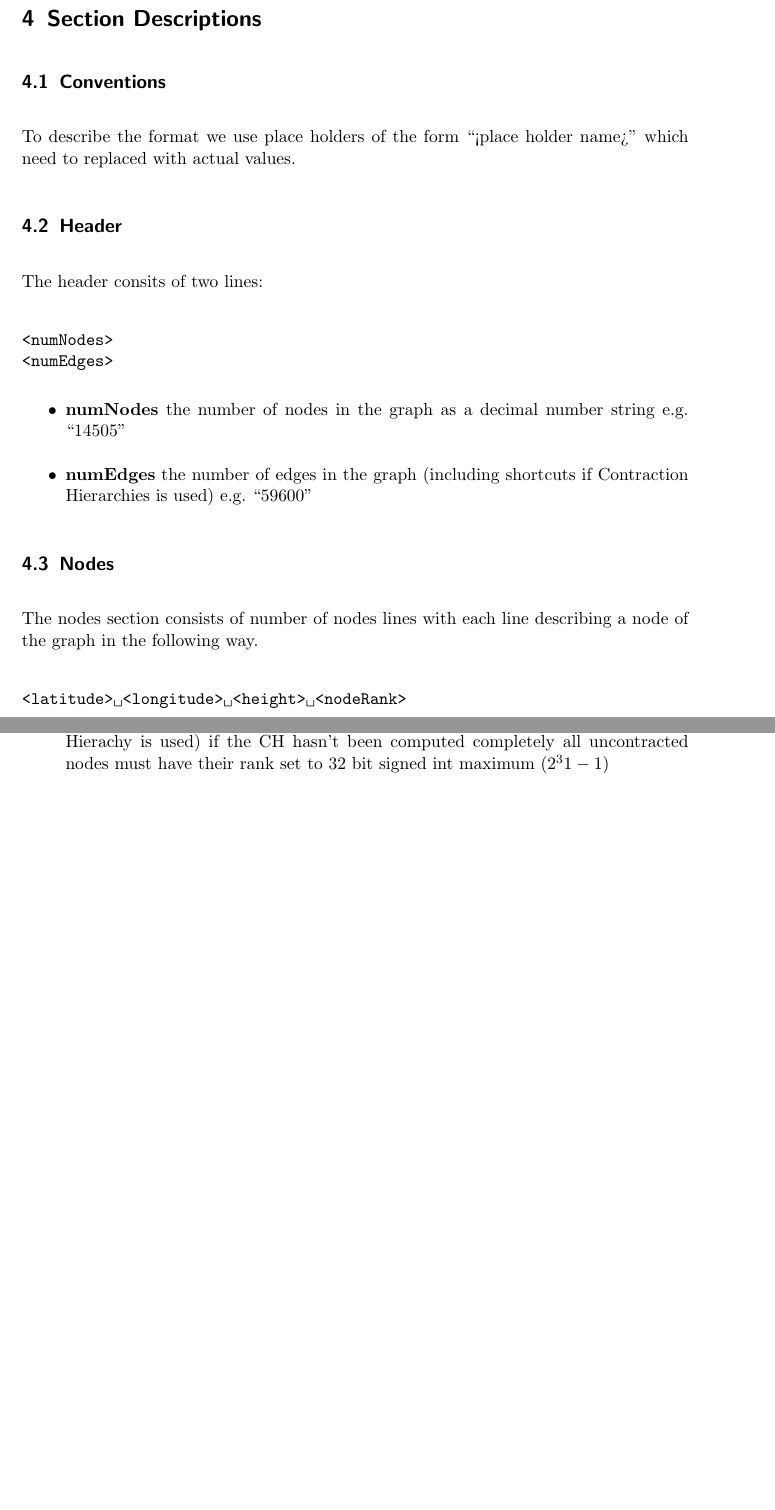
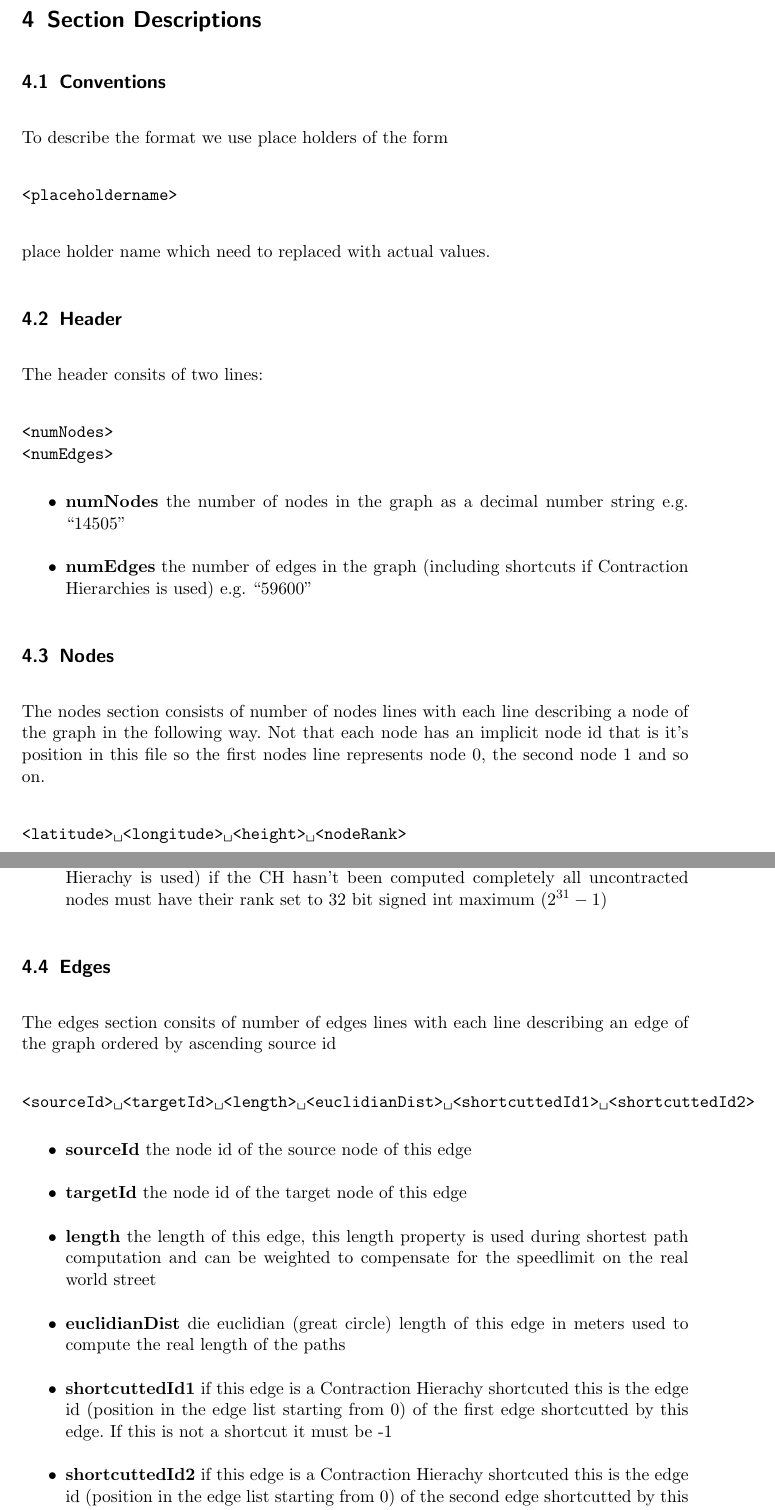
Before and after one commit to ToureNPlaner/tourenplaner-doc, a LaTeX document (Spezifikation/Graphfilespecification.tex): two parts of pages 3 and 4 of 4, joined at a grey line, cut so that both start at the same text, the shorter picture padded with empty space. Compiled offline with pdfLaTeX.

Commit message:
Added section about the edges part of the file

```diff
--- a/Spezifikation/Graphfilespecification.tex
+++ b/Spezifikation/Graphfilespecification.tex
@@ -38,7 +38,11 @@ Each graph file has the following three sections
 
 \section{Section Descriptions}
 \subsection{Conventions}
-To describe the format we use place holders of the form ``<place holder name>'' which need to replaced with
+To describe the format we use place holders of the form
+\begin{verbatim}
+<placeholdername>
+\end{verbatim}
+place holder name which need to replaced with
 actual values.
 
 \subsection{Header}
@@ -58,6 +62,8 @@ The header consits of two lines:
 
 \subsection{Nodes}
 The nodes section consists of number of nodes lines with each line describing a node of the graph in the following way.
+Not that each node has an implicit node id that is it's position in this file so the first nodes line
+represents node 0, the second node 1 and so on.
 \begin{verbatim*}
 <latitude> <longitude> <height> <nodeRank>
 \end{verbatim*}
@@ -68,8 +74,25 @@ The nodes section consists of number of nodes lines with each line describing a
 \item \textbf{height} the height (geographical elevation above NN) in meters
 \item \textbf{nodeRank} the Contraction Hierachy rank of the node (optional if no Contraction Hierachy is used) if the
-CH hasn't been computed completely all uncontracted nodes must have their rank set to 32 bit signed int maximum ($2^31 - 1$)
+CH hasn't been computed completely all uncontracted nodes must have their rank set to 32 bit signed int maximum ($2^{31} - 1$)
+\end{itemize}
+
+\subsection{Edges}
+The edges section consits of number of edges lines with each line describing an edge of the graph ordered by ascending source id
+\begin{verbatim*}
+<sourceId> <targetId> <length> <euclidianDist> <shortcuttedId1> <shortcuttedId2>
+\end{verbatim*}
+
+\begin{itemize}
+ \item \textbf{sourceId} the node id of the source node of this edge
+ \item \textbf{targetId} the node id of the target node of this edge
+ \item \textbf{length} the length of this edge, this length property is used during shortest path computation and
+ can be weighted to compensate for the speedlimit on the real world street
+ \item \textbf{euclidianDist} die euclidian (great circle) length of this edge in meters used to compute the real length of the paths
+ \item \textbf{shortcuttedId1} if this edge is a Contraction Hierachy shortcuted this is the edge id (position in the edge list starting from 0) of the
+ first edge shortcutted by this edge. If this is not a shortcut it must be -1
+ \item \textbf{shortcuttedId2} if this edge is a Contraction Hierachy shortcuted this is the edge id (position in the edge list starting from 0) of the
+ second edge shortcutted by this edge. If this is not a shortcut it must be -1
 \end{itemize}
 
 
-
 \end{document}
```
Also changed, not shown: Spezifikation/Graphfilespecification.tex (4 more changed lines).
